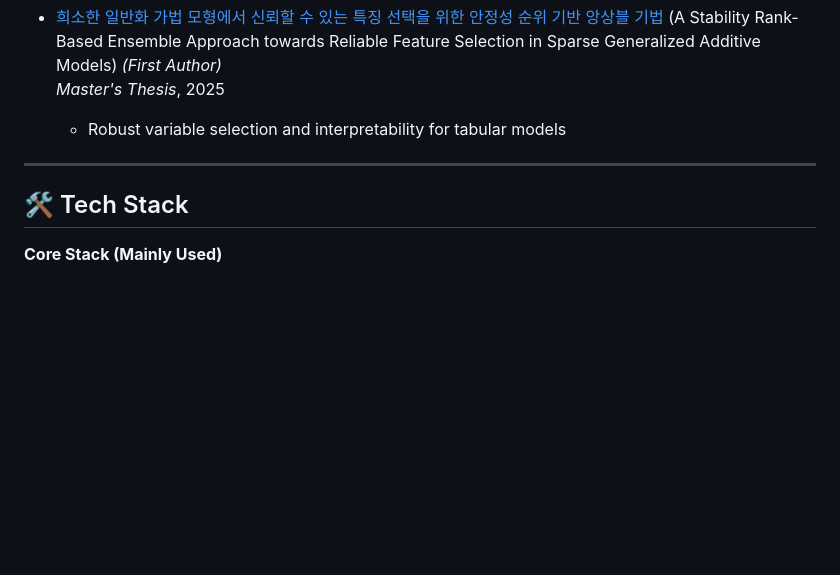
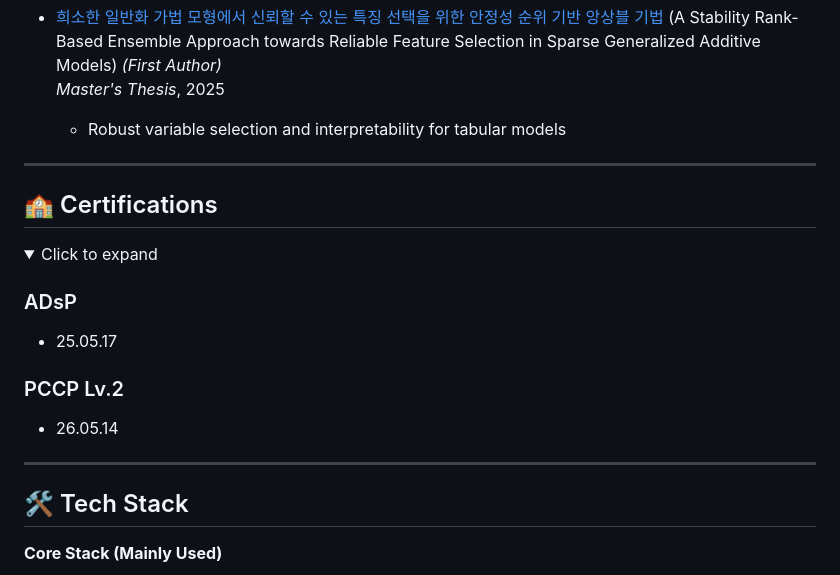
Before and after one commit to sngmng6506/sngmng6506, a Markdown page: README.md, the part around the change. GitHub-like rendering; folded sections open; blank space fills up the shorter version.

```diff
--- a/README.md
+++ b/README.md
@@ -121,7 +121,25 @@ AI Engineer in manufacturing.
 
 </details>
 
+
 ---
+
+## 🏫 Certifications
+
+<details>
+<summary>Click to expand</summary>
+
+### ADsP
+- 25.05.17
+
+### PCCP Lv.2
+- 26.05.14
+
+</details>
+
+---
+
+
 
 ## 🛠 Tech Stack
 
```
